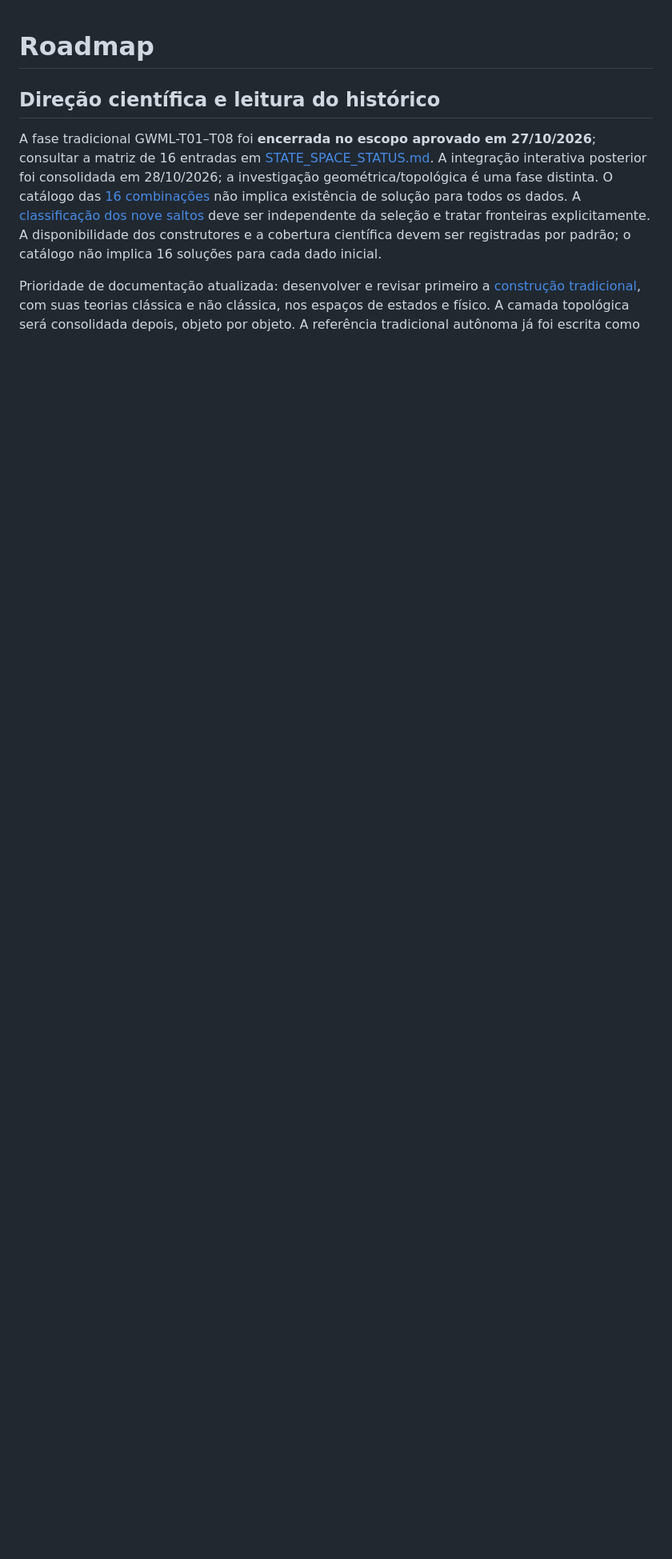
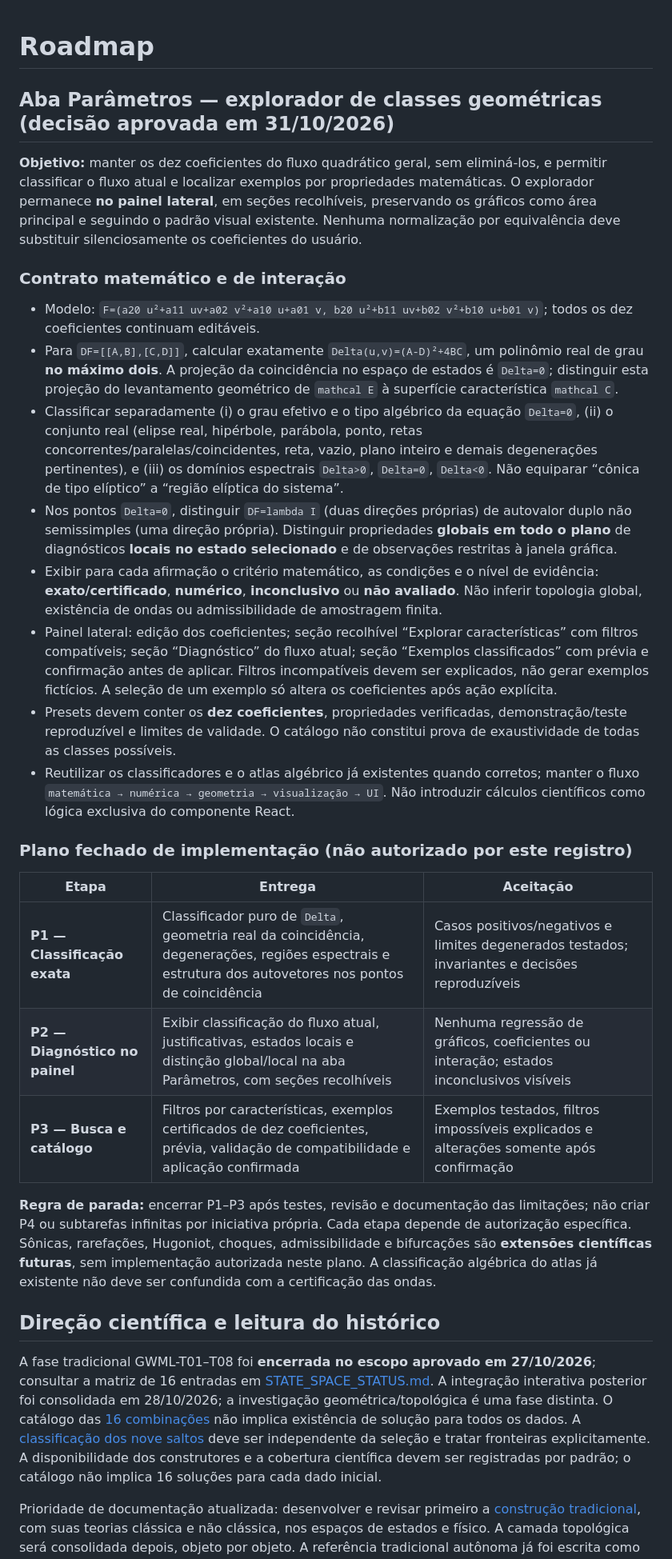
Before and after one commit to macroseres/general-wave-manifold-lab, a Markdown page: docs/ROADMAP.md, the part around the change. Shown at 80% size. Drawn GitHub-style; blank space fills up the shorter version.

Commit message:
docs: especificar explorador de classes na aba Parâmetros e plano fechado P1-P3

```diff
--- a/docs/ROADMAP.md
+++ b/docs/ROADMAP.md
@@ -1,4 +1,30 @@
 # Roadmap
+
+## Aba Parâmetros — explorador de classes geométricas (decisão aprovada em 31/10/2026)
+
+**Objetivo:** manter os dez coeficientes do fluxo quadrático geral, sem eliminá-los, e permitir classificar o fluxo atual e localizar exemplos por propriedades matemáticas. O explorador permanece **no painel lateral**, em seções recolhíveis, preservando os gráficos como área principal e seguindo o padrão visual existente. Nenhuma normalização por equivalência deve substituir silenciosamente os coeficientes do usuário.
+
+### Contrato matemático e de interação
+
+- Modelo: `F=(a20 u²+a11 uv+a02 v²+a10 u+a01 v, b20 u²+b11 uv+b02 v²+b10 u+b01 v)`; todos os dez coeficientes continuam editáveis.
+- Para `DF=[[A,B],[C,D]]`, calcular exatamente `Delta(u,v)=(A-D)²+4BC`, um polinômio real de grau **no máximo dois**. A projeção da coincidência no espaço de estados é `Delta=0`; distinguir esta projeção do levantamento geométrico de `mathcal E` à superfície característica `mathcal C`.
+- Classificar separadamente (i) o grau efetivo e o tipo algébrico da equação `Delta=0`, (ii) o conjunto real (elipse real, hipérbole, parábola, ponto, retas concorrentes/paralelas/coincidentes, reta, vazio, plano inteiro e demais degenerações pertinentes), e (iii) os domínios espectrais `Delta>0`, `Delta=0`, `Delta<0`. Não equiparar “cônica de tipo elíptico” a “região elíptica do sistema”.
+- Nos pontos `Delta=0`, distinguir `DF=lambda I` (duas direções próprias) de autovalor duplo não semissimples (uma direção própria). Distinguir propriedades **globais em todo o plano** de diagnósticos **locais no estado selecionado** e de observações restritas à janela gráfica.
+- Exibir para cada afirmação o critério matemático, as condições e o nível de evidência: **exato/certificado**, **numérico**, **inconclusivo** ou **não avaliado**. Não inferir topologia global, existência de ondas ou admissibilidade de amostragem finita.
+- Painel lateral: edição dos coeficientes; seção recolhível “Explorar características” com filtros compatíveis; seção “Diagnóstico” do fluxo atual; seção “Exemplos classificados” com prévia e confirmação antes de aplicar. Filtros incompatíveis devem ser explicados, não gerar exemplos fictícios. A seleção de um exemplo só altera os coeficientes após ação explícita.
+- Presets devem conter os **dez coeficientes**, propriedades verificadas, demonstração/teste reproduzível e limites de validade. O catálogo não constitui prova de exaustividade de todas as classes possíveis.
+- Reutilizar os classificadores e o atlas algébrico já existentes quando corretos; manter o fluxo `matemática → numérica → geometria → visualização → UI`. Não introduzir cálculos científicos como lógica exclusiva do componente React.
+
+### Plano fechado de implementação (não autorizado por este registro)
+
+| Etapa | Entrega | Aceitação |
+|---|---|---|
+| **P1 — Classificação exata** | Classificador puro de `Delta`, geometria real da coincidência, degenerações, regiões espectrais e estrutura dos autovetores nos pontos de coincidência | Casos positivos/negativos e limites degenerados testados; invariantes e decisões reproduzíveis |
+| **P2 — Diagnóstico no painel** | Exibir classificação do fluxo atual, justificativas, estados locais e distinção global/local na aba Parâmetros, com seções recolhíveis | Nenhuma regressão de gráficos, coeficientes ou interação; estados inconclusivos visíveis |
+| **P3 — Busca e catálogo** | Filtros por características, exemplos certificados de dez coeficientes, prévia, validação de compatibilidade e aplicação confirmada | Exemplos testados, filtros impossíveis explicados e alterações somente após confirmação |
+
+**Regra de parada:** encerrar P1–P3 após testes, revisão e documentação das limitações; não criar P4 ou subtarefas infinitas por iniciativa própria. Cada etapa depende de autorização específica. Sônicas, rarefações, Hugoniot, choques, admissibilidade e bifurcações são **extensões científicas futuras**, sem implementação autorizada neste plano. A classificação algébrica do atlas já existente não deve ser confundida com a certificação das ondas.
+
 
 ## Direção científica e leitura do histórico
 
```
